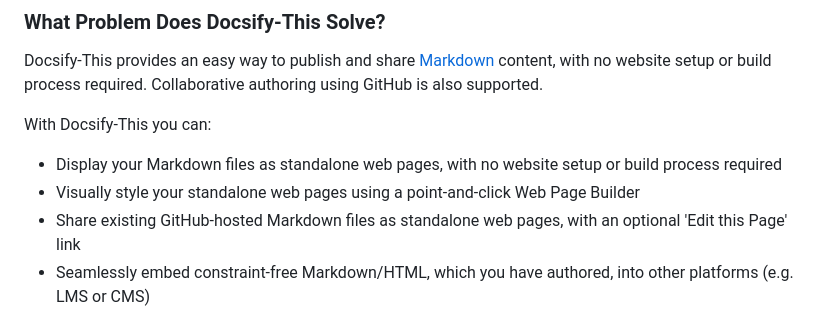
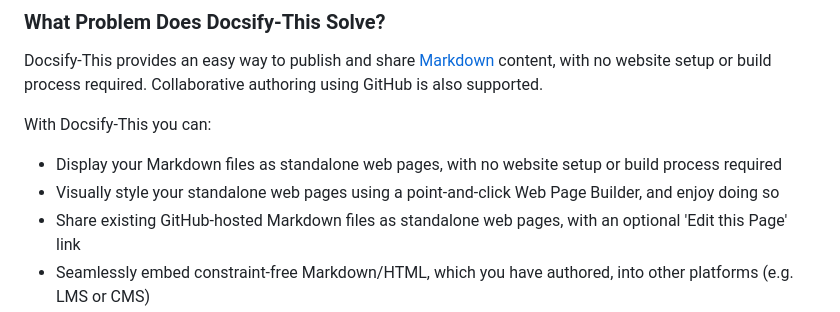
Before and after one commit to hibbitts-design/docsify-this, a Markdown page: README.md, the part around the change. Rendered like a GitHub page.

```diff
--- a/README.md
+++ b/README.md
@@ -37,7 +37,7 @@ Docsify-This provides an easy way to publish and share [Markdown](https://www.ma
 With Docsify-This you can:
 
 * Display your Markdown files as standalone web pages, with no website setup or build process required
-* Visually style your standalone web pages using a point-and-click Web Page Builder
+* Visually style your standalone web pages using a point-and-click Web Page Builder, and enjoy doing so
 * Share existing GitHub-hosted Markdown files as standalone web pages, with an optional 'Edit this Page' link
 * Seamlessly embed constraint-free Markdown/HTML, which you have authored, into other platforms (e.g. LMS or CMS)
 * Reuse existing Markdown content by seamlessly embedding it within other platforms (e.g. LMS or CMS)
```
